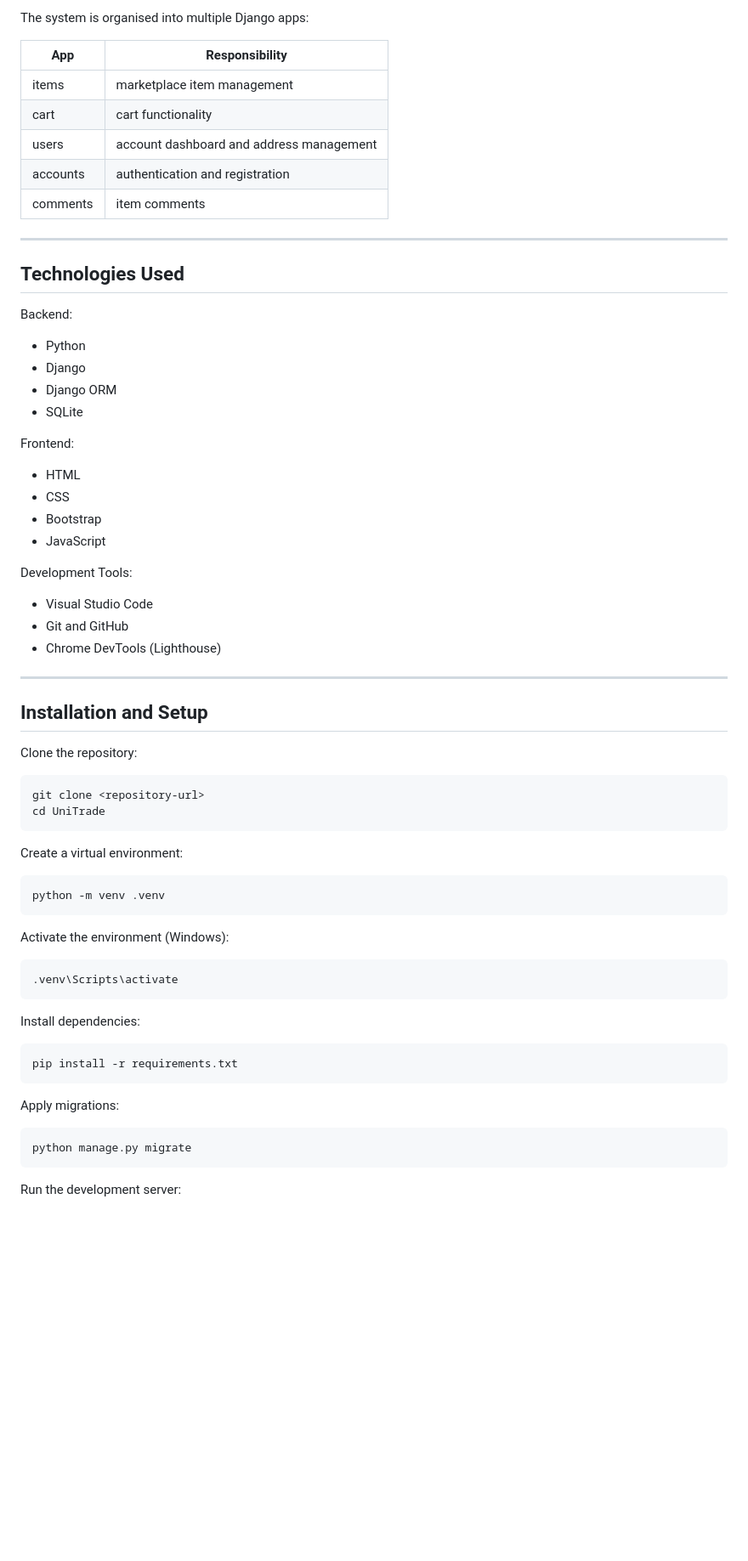
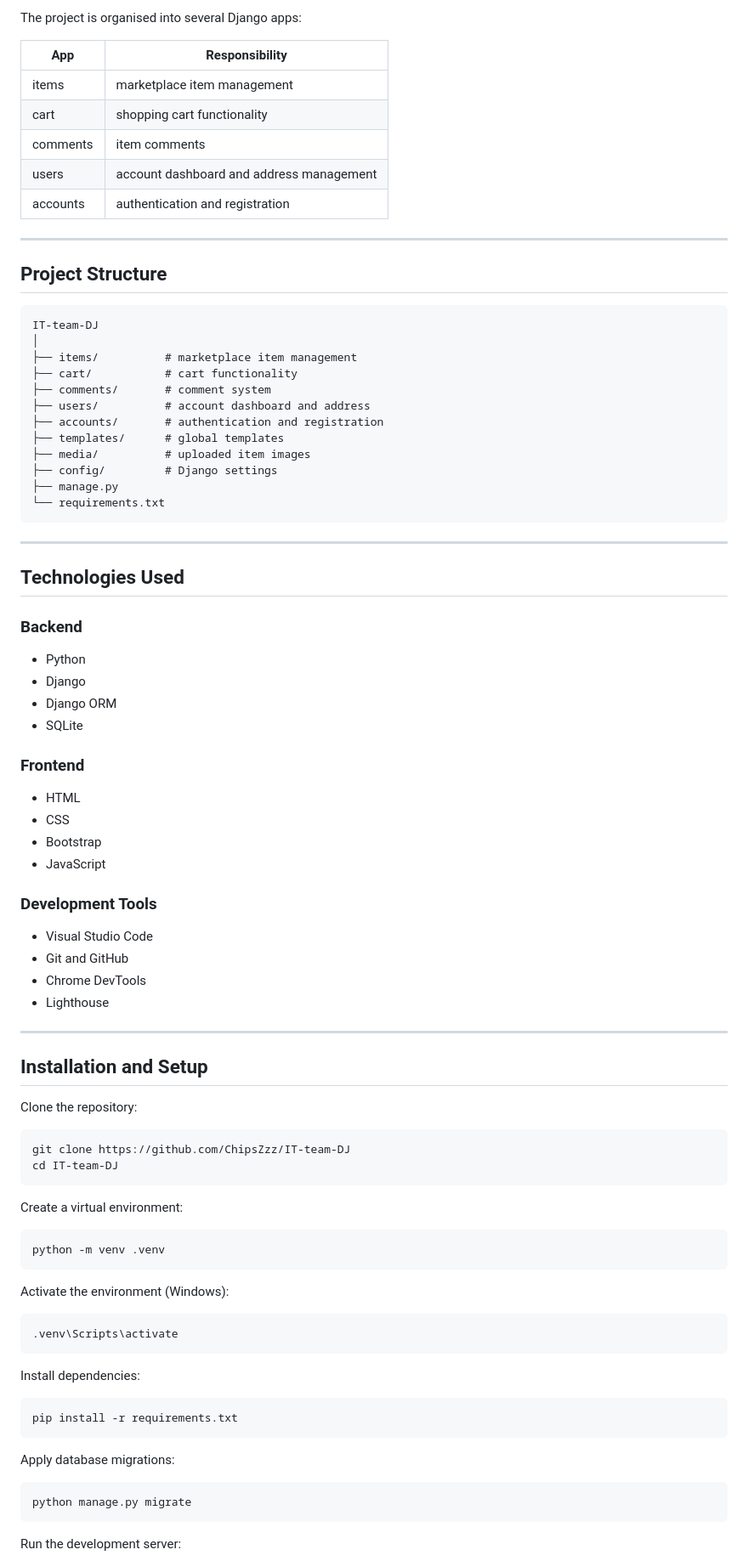
Before and after one commit to ChipsZzz/IT-team-DJ, a Markdown page: README.md, the part around one of its changes. Shown at 85% size. Rendered like a GitHub page; blank space fills up the shorter version.

````diff
--- a/README.md
+++ b/README.md
@@ -47,34 +77,57 @@ The project follows Django’s Model–View–Template (MVT) architecture.
 
-The system is organised into multiple Django apps:
+The project is organised into several Django apps:
 
 | App | Responsibility |
 |----|----|
 items | marketplace item management |
-cart | cart functionality |
+cart | shopping cart functionality |
+comments | item comments |
 users | account dashboard and address management |
 accounts | authentication and registration |
-comments | item comments |
+
+---
+
+## Project Structure
+
+```
+IT-team-DJ
+│
+├── items/          # marketplace item management
+├── cart/           # cart functionality
+├── comments/       # comment system
+├── users/          # account dashboard and address
+├── accounts/       # authentication and registration
+├── templates/      # global templates
+├── media/          # uploaded item images
+├── config/         # Django settings
+├── manage.py
+└── requirements.txt
+```
 
 ---
 
 ## Technologies Used
 
-Backend:
+### Backend
+
 - Python
 - Django
 - Django ORM
 - SQLite
 
-Frontend:
+### Frontend
+
 - HTML
 - CSS
 - Bootstrap
 - JavaScript
 
-Development Tools:
+### Development Tools
+
 - Visual Studio Code
 - Git and GitHub
-- Chrome DevTools (Lighthouse)
+- Chrome DevTools
+- Lighthouse
 
 ---
 
@@ -83,8 +136,8 @@ Development Tools:
 Clone the repository:
 
 ```bash
-git clone <repository-url>
-cd UniTrade
+git clone https://github.com/ChipsZzz/IT-team-DJ
+cd IT-team-DJ
 ```
 
 Create a virtual environment:
@@ -105,7 +158,7 @@ Install dependencies:
 pip install -r requirements.txt
 ```
 
-Apply migrations:
+Apply database migrations:
 
 ```bash
 python manage.py migrate
````
Also changed, not shown: other parts of README.md (+74 -29 lines).
